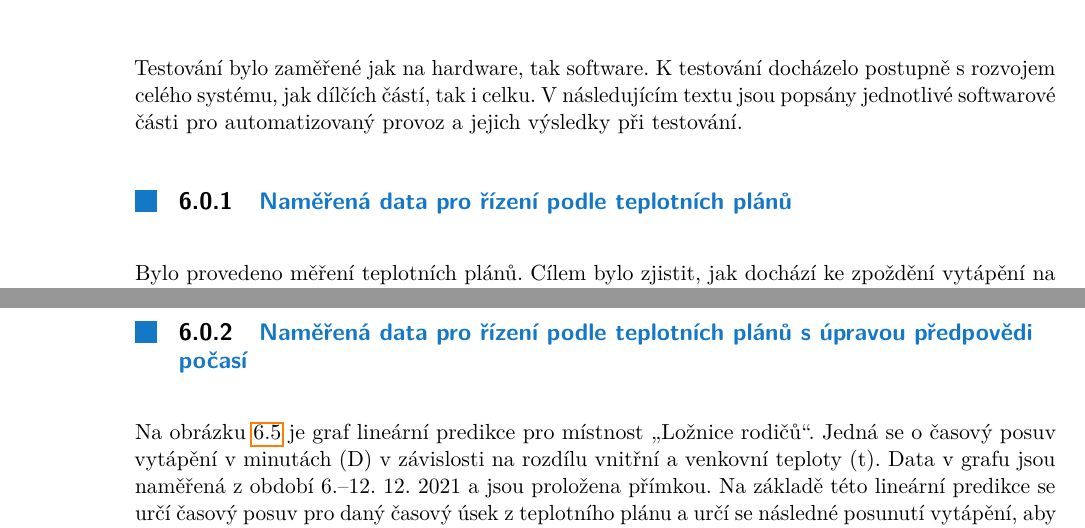
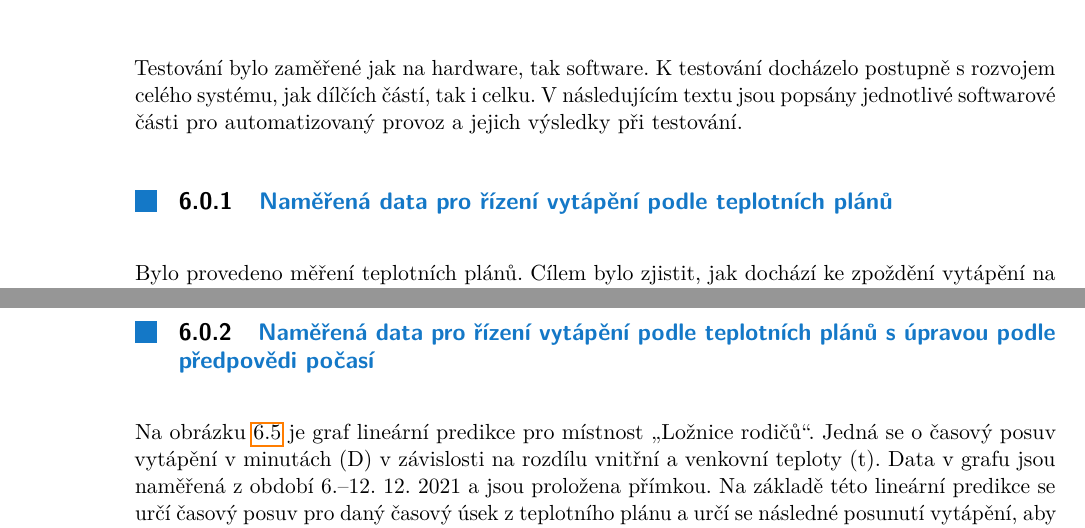
Before and after one commit to RomLab/diploma-thesis, a LaTeX thesis (main.tex, which reads testing.tex): two parts of pages 83 and 87 of 149, joined at a grey line, cut so that both start at the same text. Compiled offline with pdfLaTeX; an older LaTeX class or package is replaced by its successor.

Commit message:
Small changes.

```diff
--- a/testing.tex
+++ b/testing.tex
@@ -2,7 +2,7 @@
 
 Testování bylo zaměřené jak na hardware, tak software. K testování docházelo postupně s rozvojem celého systému, jak dílčích částí, tak i celku. V následujícím textu jsou popsány jednotlivé softwarové části pro automatizovaný provoz a jejich výsledky při testování.
 
-\subsection{Naměřená data pro řízení podle teplotních plánů}
+\subsection{Naměřená data pro řízení vytápění podle teplotních plánů}
 
 Bylo provedeno měření teplotních plánů. Cílem bylo zjistit, jak dochází ke zpoždění vytápění na požadovanou teplotu vůči nastavenému časovému plánu. Měření bylo provedeno pro období od 4.~12.~2021, 00:00 do 6. 12. 2021, 21:00 pro teplotní plán místnosti „Ložnice rodičů“ (obrázek~\ref{fig:teplotni-plan-loznice-rodicu}). Teplotní úseky pro tento teplotní plán jsou od 00:00–15:00, 15:00–20:00 a 20:00–00:00.
 
@@ -38,7 +38,7 @@ Na následujících grafech je průběh pro aktuální teplotu (modrá křivka),
 
 Z grafů je tedy patrné, že dojde k vytápění dané místnosti na požadovanou teplotu s~časovým zpožděním. Jednou z možností je časové plány posunout o zpoždění a dosáhnout tak v~požadovaný čas požadované tepoty, nicméně vzhledem ke změnám venkovní teploty, která má vliv na zpoždění, se nemusí dosáhnout přesně požadovaného efektu. Způsob, jak toho dosáhnout, je popsán v~textu \ref{sec:namerena-data-pro-rizeni-podle-teplotnich-planu-s-upravou-predpovedi-pocasi}. Po vypnutí vytápění místnosti dojde k jejímu přetopení v tomto případě o 0,8 °C vůči požadované teplotě 23 °C. To je způsobené setrvačností podlahového vytápění (po vypnutí ventilu je stále nahřátá voda v potrubí podlahového vytápění, dále okolní vzduch ohřívají sálající a osálané plochy v místnosti).
 
-\subsection{Naměřená data pro řízení podle teplotních plánů s úpravou předpovědi počasí}
+\subsection{Naměřená data pro řízení vytápění podle teplotních plánů s úpravou podle předpovědi počasí}
 \label{sec:namerena-data-pro-rizeni-podle-teplotnich-planu-s-upravou-predpovedi-pocasi}
 Na obrázku \ref{fig:linearni-predikce} je graf lineární predikce pro místnost „Ložnice rodičů“. Jedná se o časový posuv vytápění v minutách (D) v závislosti na rozdílu vnitřní a venkovní teploty (t). Data v grafu jsou naměřená z období 6.–12. 12. 2021 a jsou proložena přímkou. Na základě této lineární predikce se určí časový posuv pro daný časový úsek z teplotního plánu a určí se následné posunutí vytápění, aby v požadovaný čas byla dosažena požadovaná teplota. Do predikce vstupuje předpověď počasí pro začátek daného úseku z teplotního plánu. Výsledná naměřená teplota pro místnost „Ložnice rodičů“ je vidět na grafu \ref{fig:teplotni-predikce-loznice-rodicu}, průběh pro aktuální teplotu je znázorněn modrou křivkou a požadovanou teplotu znázorňuje fialová křivka. Naměřená data jsou pro období 13.–15. 12. 2021. Požadovaná teplota je tedy dosažena v požadovaný čas podle teplotního plánu. Na obrázku \ref{fig:teplotni-predikce-ventil-loznice-rodicu} jsou stavy pro termoelektrický pohon (ventil), který ovládá teplovodní smyčku pro tuto místnost. Je vidět, že k~otevření ventilu dochází přibližně o 2,5 hodině dříve (zelená část), než je nastavený teplotní plán na 15:00.
 
```
Also changed, not shown: software-part.tex (+1 -1 lines).
